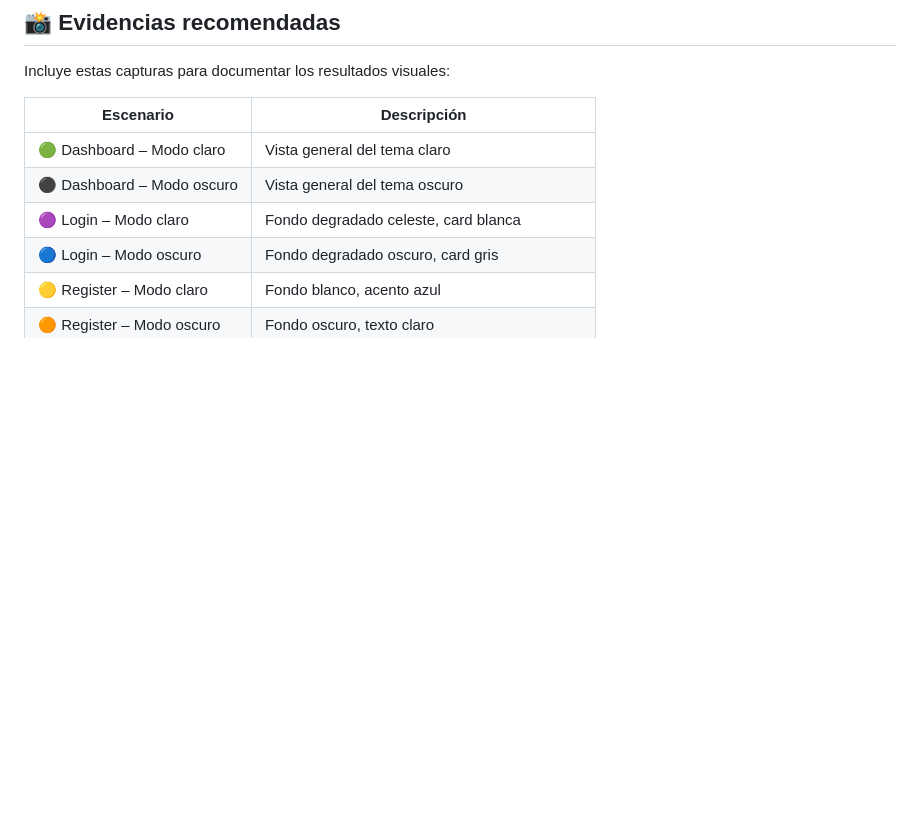
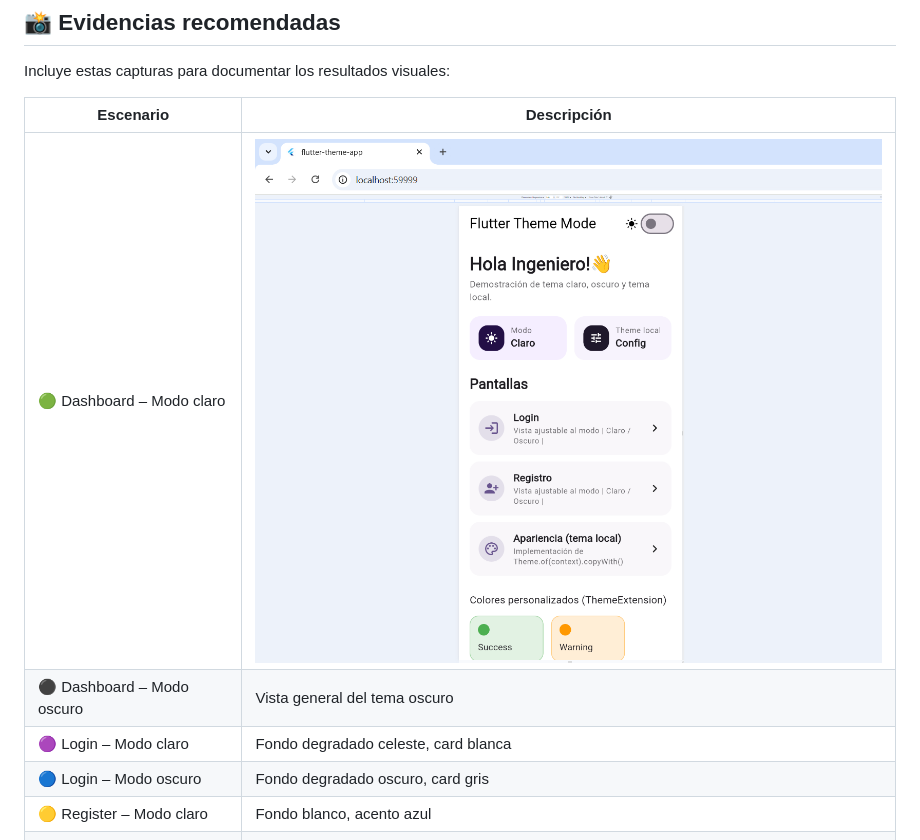
Before and after one commit to NekiroVT/flutter-theme-app-alcca, a Markdown page: README.md, the part around one of its changes. Rendered like a GitHub page; blank space fills up the shorter version.

Commit message:
Update 5 README.md

```diff
--- a/README.md
+++ b/README.md
@@ -134,7 +134,7 @@ Incluye estas capturas para documentar los resultados visuales:
 
 | Escenario | Descripción |
 |------------|-------------|
-| 🟢 Dashboard – Modo claro | Vista general del tema claro |
+| 🟢 Dashboard – Modo claro | ![Dashboard claro](assets/docs/dashboard_light.png)|
 | ⚫ Dashboard – Modo oscuro | Vista general del tema oscuro |
 | 🟣 Login – Modo claro | Fondo degradado celeste, card blanca |
 | 🔵 Login – Modo oscuro | Fondo degradado oscuro, card gris |
```
Also changed, not shown: other parts of README.md (+3 -1 lines).
